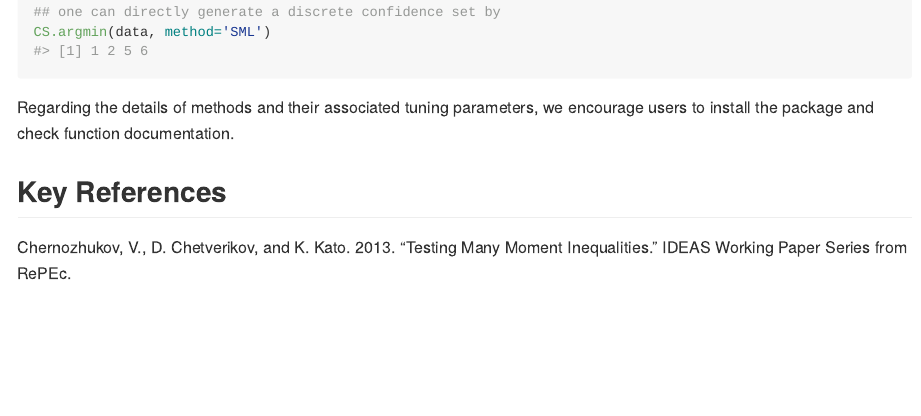
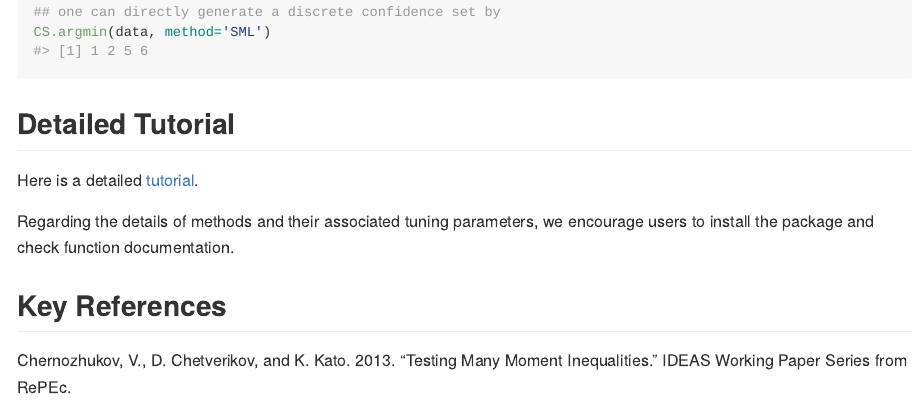
Before and after one commit to xu3cl4/argminCS, an R Markdown document (README.Rmd): the page in a window 1100 px wide, from 1630 px down. The pictures show the output file README.md that the author committed with the source, drawn offline in the style of GitHub.

Commit message:
modify readMe

````diff
--- a/README.Rmd
+++ b/README.Rmd
@@ -58,6 +58,9 @@ argmin.HT(difference.matrix, method='SML')
 CS.argmin(data, method='SML')
 ```
 
+## Detailed Tutorial
+Here is a detailed [tutorial](https://xu3cl4.github.io/argminCS/demo_CSargmin.html).
+
 Regarding the details of methods and their associated tuning parameters, we encourage users to install the package and check function documentation.
 <!-- What is special about using `README.Rmd` instead of just `README.md`? You can include R chunks like so: -->
 
````
Also changed, not shown: README.md.
